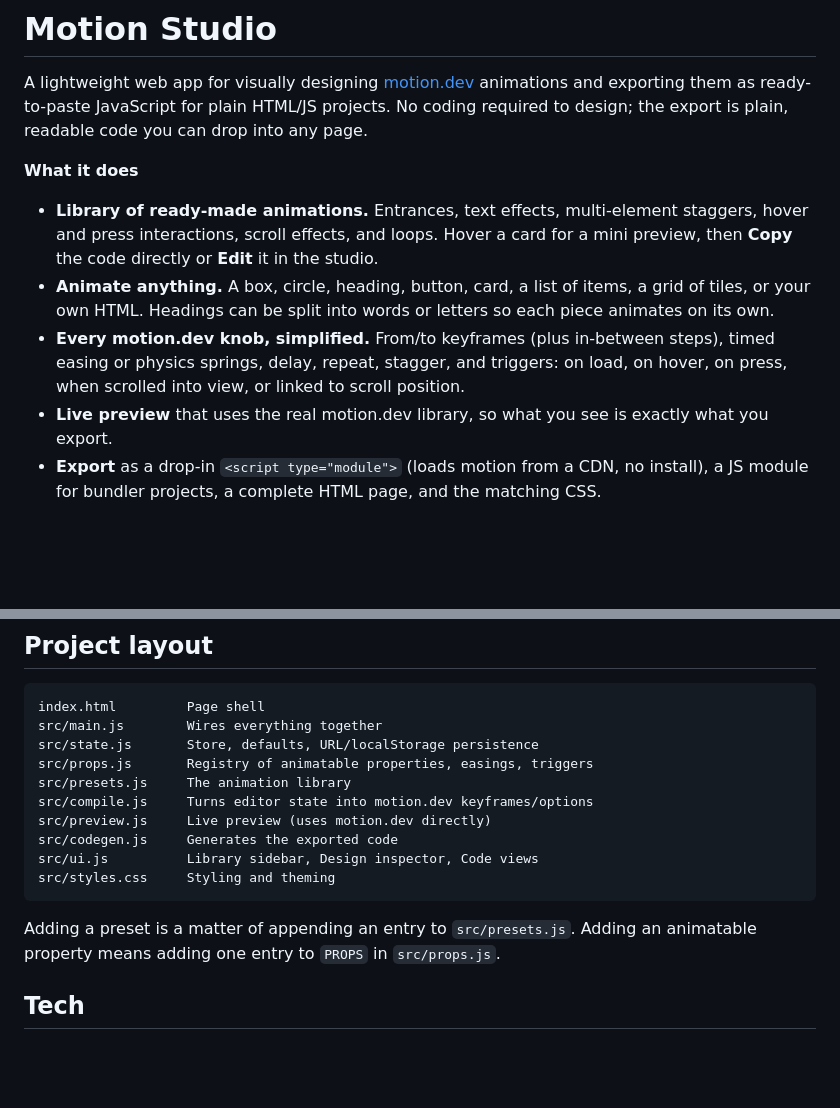
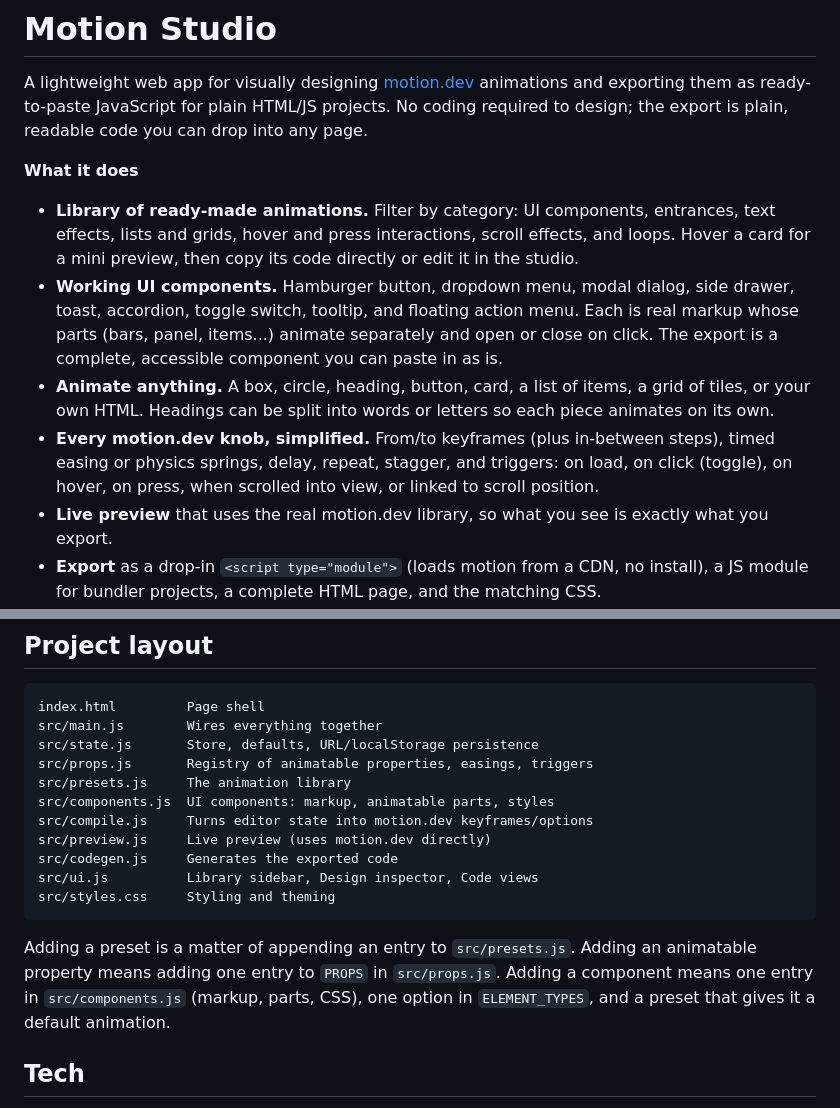
Before and after one commit to farhanmunim/motion-animations, a Markdown page: README.md, 2 parts joined by grey strips. GitHub-like rendering; blank space fills up the shorter version.

Commit message:
Document components, click trigger and library filters
Co-Authored-By: Claude Fable 5.1 <noreply@anthropic.com>
Claude-Session: https://claude.ai/code/session_01Si4KbqRXagcnUR8zv5dZ7V

````diff
--- a/README.md
+++ b/README.md
@@ -4,9 +4,10 @@ A lightweight web app for visually designing [motion.dev](https://motion.dev) an
 
 **What it does**
 
-- **Library of ready-made animations.** Entrances, text effects, multi-element staggers, hover and press interactions, scroll effects, and loops. Hover a card for a mini preview, then **Copy** the code directly or **Edit** it in the studio.
+- **Library of ready-made animations.** Filter by category: UI components, entrances, text effects, lists and grids, hover and press interactions, scroll effects, and loops. Hover a card for a mini preview, then copy its code directly or edit it in the studio.
+- **Working UI components.** Hamburger button, dropdown menu, modal dialog, side drawer, toast, accordion, toggle switch, tooltip, and floating action menu. Each is real markup whose parts (bars, panel, items...) animate separately and open or close on click. The export is a complete, accessible component you can paste in as is.
 - **Animate anything.** A box, circle, heading, button, card, a list of items, a grid of tiles, or your own HTML. Headings can be split into words or letters so each piece animates on its own.
-- **Every motion.dev knob, simplified.** From/to keyframes (plus in-between steps), timed easing or physics springs, delay, repeat, stagger, and triggers: on load, on hover, on press, when scrolled into view, or linked to scroll position.
+- **Every motion.dev knob, simplified.** From/to keyframes (plus in-between steps), timed easing or physics springs, delay, repeat, stagger, and triggers: on load, on click (toggle), on hover, on press, when scrolled into view, or linked to scroll position.
 - **Live preview** that uses the real motion.dev library, so what you see is exactly what you export.
 - **Export** as a drop-in `<script type="module">` (loads motion from a CDN, no install), a JS module for bundler projects, a complete HTML page, and the matching CSS.
 - **Share links.** The whole design is encoded in the URL. Work is also saved locally so a refresh never loses it.
@@ -68,6 +69,7 @@ src/main.js        Wires everything together
 src/state.js       Store, defaults, URL/localStorage persistence
 src/props.js       Registry of animatable properties, easings, triggers
 src/presets.js     The animation library
+src/components.js  UI components: markup, animatable parts, styles
 src/compile.js     Turns editor state into motion.dev keyframes/options
 src/preview.js     Live preview (uses motion.dev directly)
 src/codegen.js     Generates the exported code
@@ -75,7 +77,7 @@ src/ui.js          Library sidebar, Design inspector, Code views
 src/styles.css     Styling and theming
 ```
 
-Adding a preset is a matter of appending an entry to `src/presets.js`. Adding an animatable property means adding one entry to `PROPS` in `src/props.js`.
+Adding a preset is a matter of appending an entry to `src/presets.js`. Adding an animatable property means adding one entry to `PROPS` in `src/props.js`. Adding a component means one entry in `src/components.js` (markup, parts, CSS), one option in `ELEMENT_TYPES`, and a preset that gives it a default animation.
 
 ## Tech
 
````
